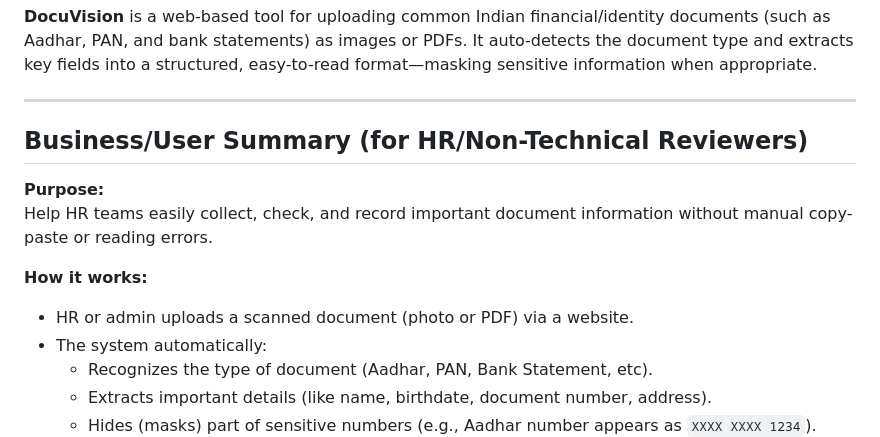
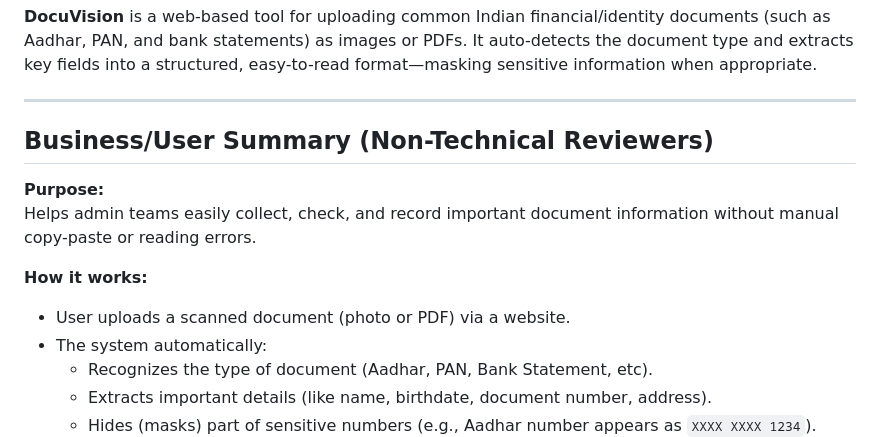
Before and after one commit to Balaji91221/docuvis, a Markdown page: readme.md, the part around the change. Drawn GitHub-style.

```diff
--- a/readme.md
+++ b/readme.md
@@ -5,13 +5,13 @@
 
 ---
 
-## Business/User Summary (for HR/Non-Technical Reviewers)
+## Business/User Summary (Non-Technical Reviewers)
 
 **Purpose:**
-Help HR teams easily collect, check, and record important document information without manual copy-paste or reading errors.
+Helps admin teams easily collect, check, and record important document information without manual copy-paste or reading errors.
 
 **How it works:**
-- HR or admin uploads a scanned document (photo or PDF) via a website.
+- User uploads a scanned document (photo or PDF) via a website.
 - The system automatically:
     - Recognizes the type of document (Aadhar, PAN, Bank Statement, etc).
     - Extracts important details (like name, birthdate, document number, address).
```
